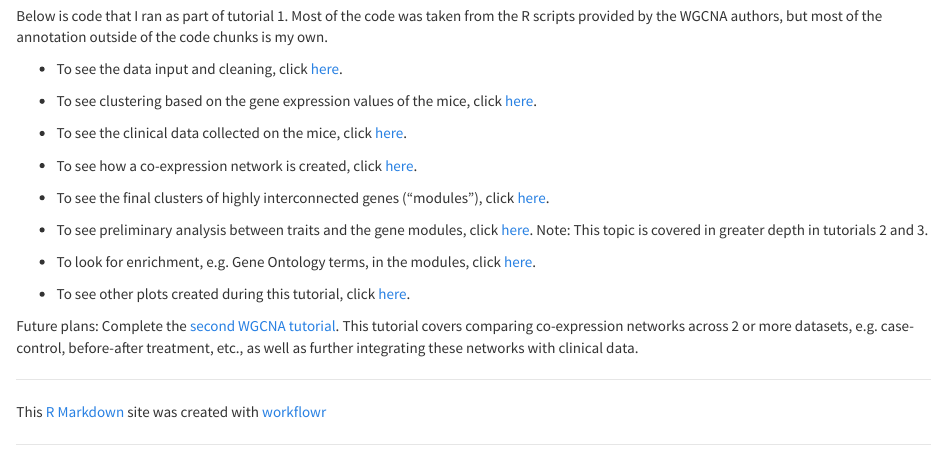
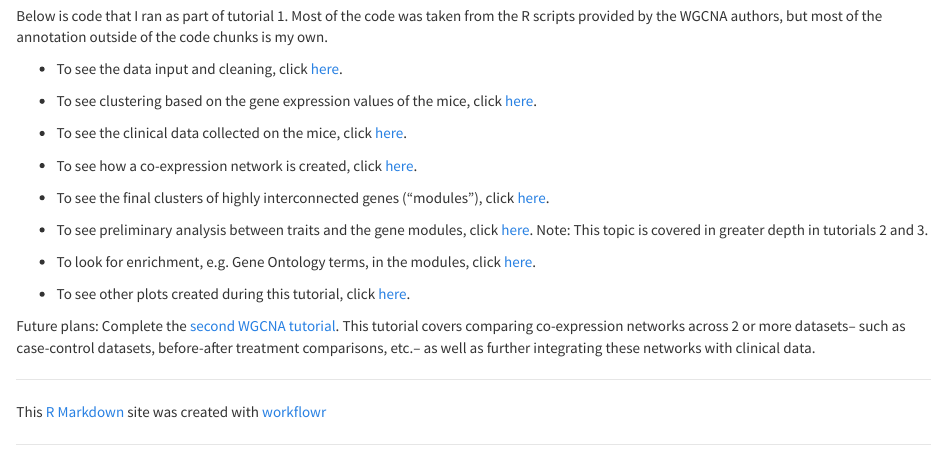
Before and after one commit to Lauren-Blake/Explore_WGCNA, an R Markdown document (analysis/index.Rmd): the page in a window 1100 px wide, from 450 px down. Rendered offline with R 4.5, knitr and Pandoc, with nearby package versions.

Commit message:
Fix grammar in future plans

```diff
--- a/analysis/index.Rmd
+++ b/analysis/index.Rmd
@@ -31,4 +31,4 @@
 
 * To see other plots created during this tutorial, click [here](https://lauren-blake.github.io/Explore_WGCNA/Tutorial_1.html#additional_visualizations).
 
-Future plans: Complete the [second WGCNA tutorial](https://labs.genetics.ucla.edu/horvath/CoexpressionNetwork/Rpackages/WGCNA/Tutorials/). This tutorial covers comparing co-expression networks across 2 or more datasets, e.g. case-control, before-after treatment, etc., as well as further integrating these networks with clinical data.
+Future plans: Complete the [second WGCNA tutorial](https://labs.genetics.ucla.edu/horvath/CoexpressionNetwork/Rpackages/WGCNA/Tutorials/). This tutorial covers comparing co-expression networks across 2 or more datasets-- such as case-control datasets, before-after treatment comparisons, etc.-- as well as further integrating these networks with clinical data.
```
